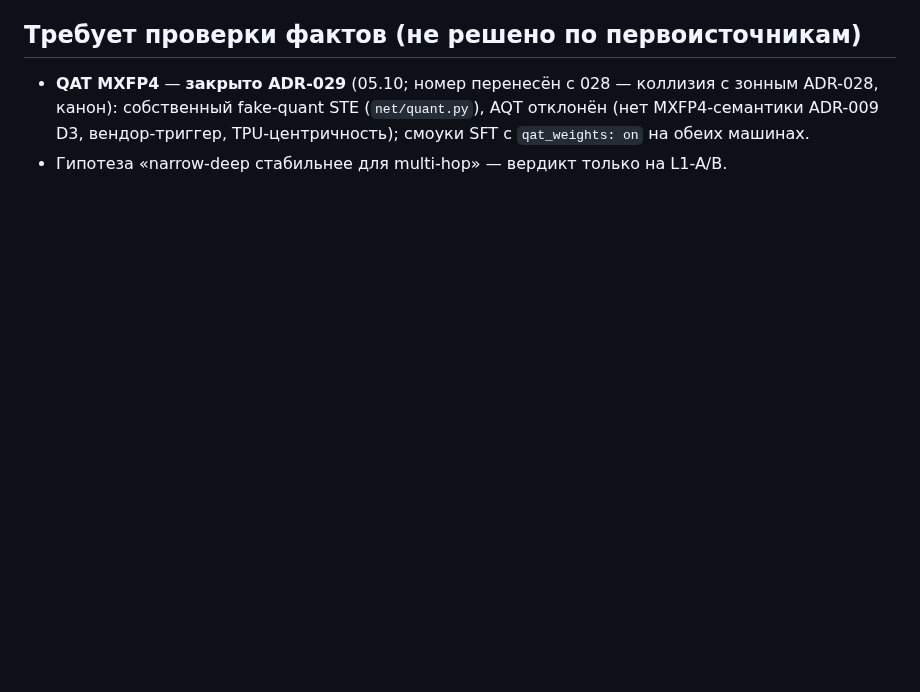
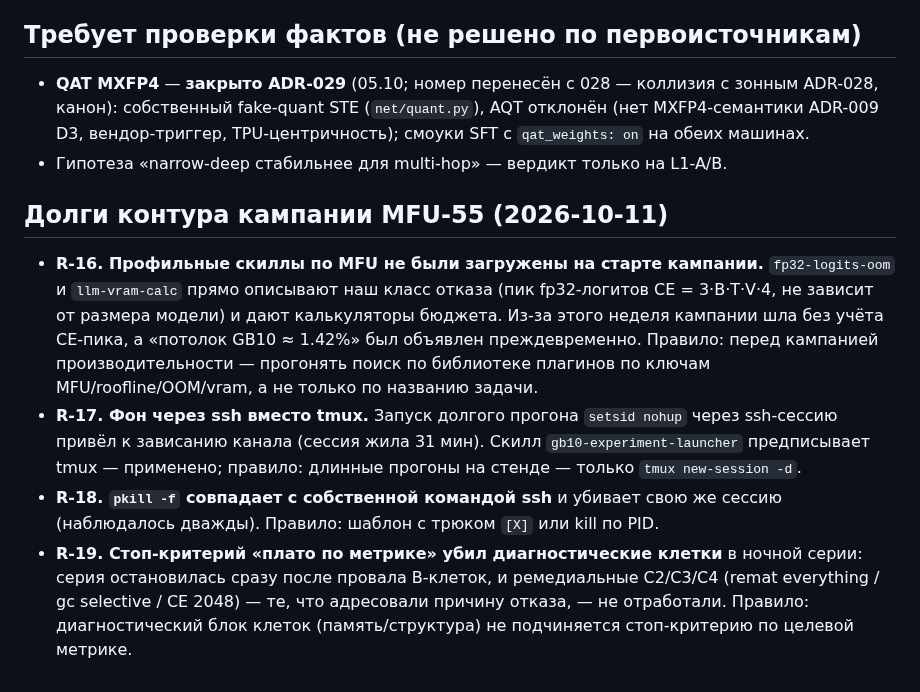
Before and after one commit to romannekrasovaillm/axiom, a Markdown page: docs/OPEN-QUESTIONS.md, the part around the change. GitHub-like rendering; blank space fills up the shorter version.

```diff
--- a/docs/OPEN-QUESTIONS.md
+++ b/docs/OPEN-QUESTIONS.md
@@ -82,3 +82,10 @@
 
 - **QAT MXFP4** — **закрыто ADR-029** (05.10; номер перенесён с 028 — коллизия с зонным ADR-028, канон): собственный fake-quant STE (`net/quant.py`), AQT отклонён (нет MXFP4-семантики ADR-009 D3, вендор-триггер, TPU-центричность); смоуки SFT с `qat_weights: on` на обеих машинах.
 - Гипотеза «narrow-deep стабильнее для multi-hop» — вердикт только на L1-A/B.
+
+## Долги контура кампании MFU-55 (2026-10-11)
+
+- **R-16. Профильные скиллы по MFU не были загружены на старте кампании.** `fp32-logits-oom` и `llm-vram-calc` прямо описывают наш класс отказа (пик fp32-логитов CE = 3·B·T·V·4, не зависит от размера модели) и дают калькуляторы бюджета. Из-за этого неделя кампании шла без учёта CE-пика, а «потолок GB10 ≈ 1.42%» был объявлен преждевременно. Правило: перед кампанией производительности — прогонять поиск по библиотеке плагинов по ключам MFU/roofline/OOM/vram, а не только по названию задачи.
+- **R-17. Фон через ssh вместо tmux.** Запуск долгого прогона `setsid nohup` через ssh-сессию привёл к зависанию канала (сессия жила 31 мин). Скилл `gb10-experiment-launcher` предписывает tmux — применено; правило: длинные прогоны на стенде — только `tmux new-session -d`.
+- **R-18. `pkill -f` совпадает с собственной командой ssh** и убивает свою же сессию (наблюдалось дважды). Правило: шаблон с трюком `[X]` или kill по PID.
+- **R-19. Стоп-критерий «плато по метрике» убил диагностические клетки** в ночной серии: серия остановилась сразу после провала B-клеток, и ремедиальные C2/C3/C4 (remat everything / gc selective / CE 2048) — те, что адресовали причину отказа, — не отработали. Правило: диагностический блок клеток (память/структура) не подчиняется стоп-критерию по целевой метрике.
```
Also changed, not shown: docs/adr/ADR-053-kampaniya-krupnyy-shag-rost-mfu-cherez-ukrupnenie-raboty-batch-tokenov-gradientnye-tehniki-potolok-pamyati-izmeren.md (+19 -0 lines).
